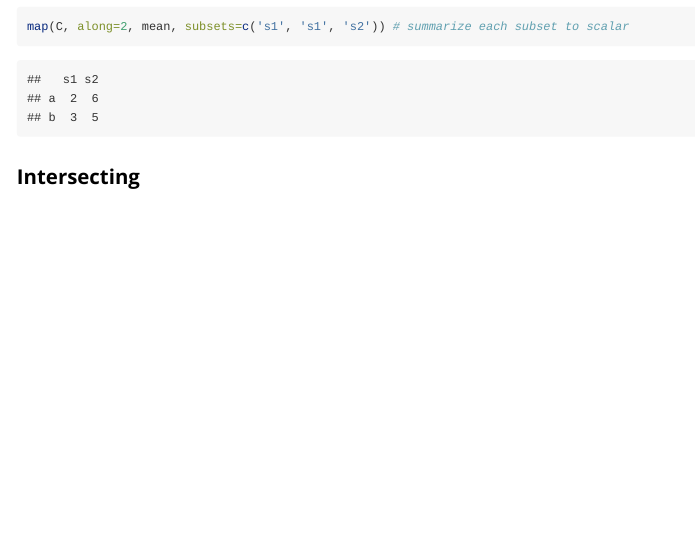
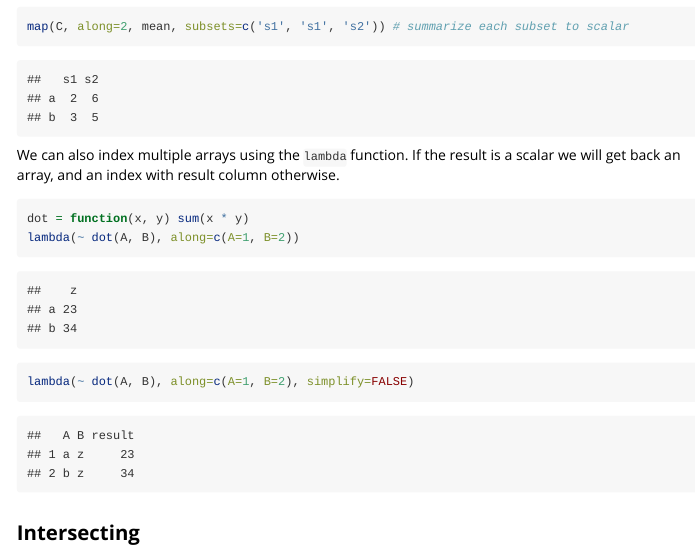
Before and after one commit to mschubert/narray, an R Markdown document (vignettes/narray.Rmd): the page in a window 1100 px wide, from 2180 px down. Rendered offline with R 4.5, knitr and Pandoc, with nearby package versions; some code elsewhere in the file could not run offline.

Commit message:
add lambda to readme, vignette

````diff
--- a/vignettes/narray.Rmd
+++ b/vignettes/narray.Rmd
@@ -93,6 +93,15 @@ map(C, along=2, function(x) x*2) # return same length vector
 map(C, along=2, mean, subsets=c('s1', 's1', 's2')) # summarize each subset to scalar
 ```
 
+We can also index multiple arrays using the `lambda` function. If the result
+is a scalar we will get back an array, and an index with result column otherwise.
+
+```{r lambda}
+dot = function(x, y) sum(x * y)
+lambda(~ dot(A, B), along=c(A=1, B=2))
+lambda(~ dot(A, B), along=c(A=1, B=2), simplify=FALSE)
+```
+
 Intersecting
 ------------
 
````
Also changed, not shown: README.md.
